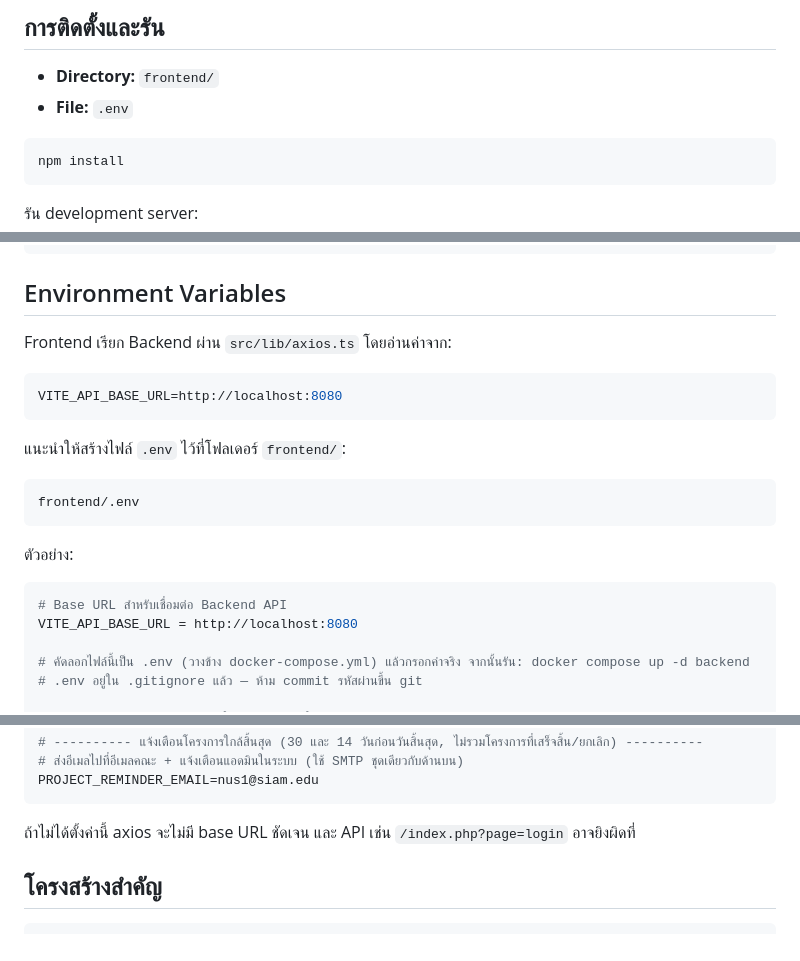
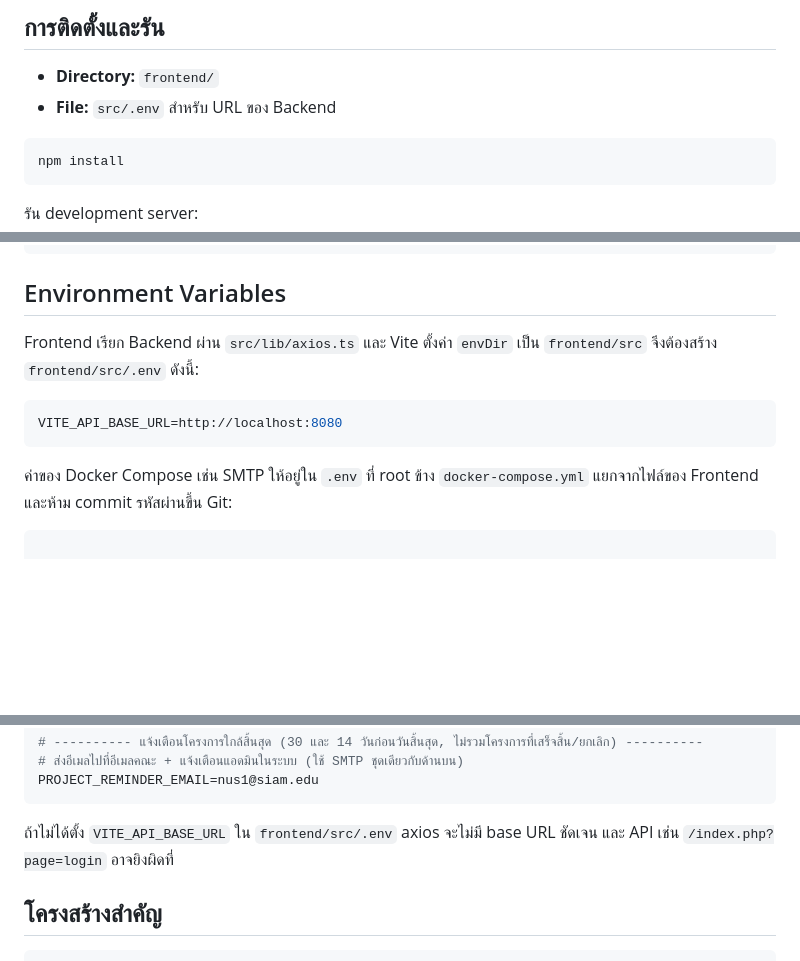
Before and after one commit to GuidyS/Project-Nurse, a Markdown page: README.md, 3 parts joined by grey strips. GitHub-like rendering; blank space fills up the shorter version.

Commit message:
Document MIS fixes and frontend environment setup

````diff
--- a/README.md
+++ b/README.md
@@ -28,7 +28,7 @@ Frontend ใช้ Vite + React + TypeScript เป็นโครงหลั
 ## การติดตั้งและรัน
 
 * **Directory:** `frontend/`
-* **File:** `.env`
+* **File:** `src/.env` สำหรับ URL ของ Backend
 
 ```bash
 npm install
@@ -66,26 +66,15 @@ npm run lint
 
 ## Environment Variables
 
-Frontend เรียก Backend ผ่าน `src/lib/axios.ts` โดยอ่านค่าจาก:
+Frontend เรียก Backend ผ่าน `src/lib/axios.ts` และ Vite ตั้งค่า `envDir` เป็น `frontend/src` จึงต้องสร้าง `frontend/src/.env` ดังนี้:
 
 ```env
 VITE_API_BASE_URL=http://localhost:8080
 ```
 
-แนะนำให้สร้างไฟล์ `.env` ไว้ที่โฟลเดอร์ `frontend/`:
-
-```bash
-frontend/.env
-```
-
-ตัวอย่าง:
+ค่าของ Docker Compose เช่น SMTP ให้อยู่ใน `.env` ที่ root ข้าง `docker-compose.yml` แยกจากไฟล์ของ Frontend และห้าม commit รหัสผ่านขึ้น Git:
 
 ```env
-# Base URL สำหรับเชื่อมต่อ Backend API
-VITE_API_BASE_URL = http://localhost:8080
-
-# คัดลอกไฟล์นี้เป็น .env (วางข้าง docker-compose.yml) แล้วกรอกค่าจริง จากนั้นรัน: docker compose up -d backend
-# .env อยู่ใน .gitignore แล้ว — ห้าม commit รหัสผ่านขึ้น git
 
 # ---------- อีเมลแจ้งเตือน (ใบประกอบวิชาชีพใกล้หมดอายุ) ----------
 # ถ้าเว้น SMTP_HOST ว่าง ระบบยังแจ้งเตือนในระบบได้ แต่จะไม่ส่งอีเมล
@@ -113,7 +102,7 @@ APP_URL=http://localhost:5173
 PROJECT_REMINDER_EMAIL=nus1@siam.edu
 ```
 
-ถ้าไม่ได้ตั้งค่านี้ axios จะไม่มี base URL ชัดเจน และ API เช่น `/index.php?page=login` อาจยิงผิดที่
+ถ้าไม่ได้ตั้ง `VITE_API_BASE_URL` ใน `frontend/src/.env` axios จะไม่มี base URL ชัดเจน และ API เช่น `/index.php?page=login` อาจยิงผิดที่
 
 ## โครงสร้างสำคัญ
 
````
Also changed, not shown: other parts of README.md (+1 -1 lines), CHANGELOG-2026-11-06.md (added, +39 -0 lines).
